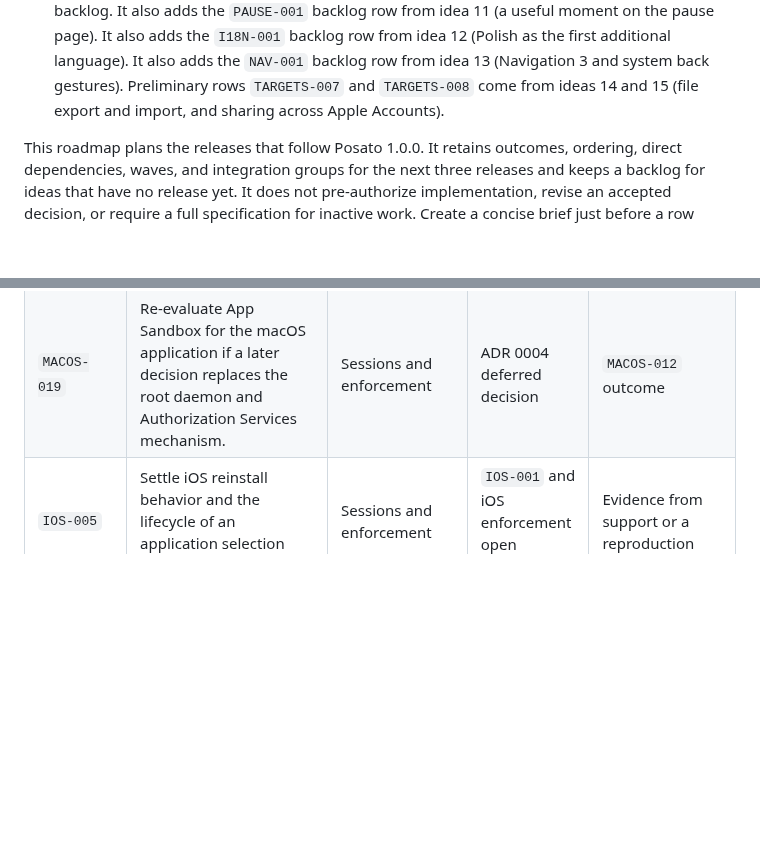
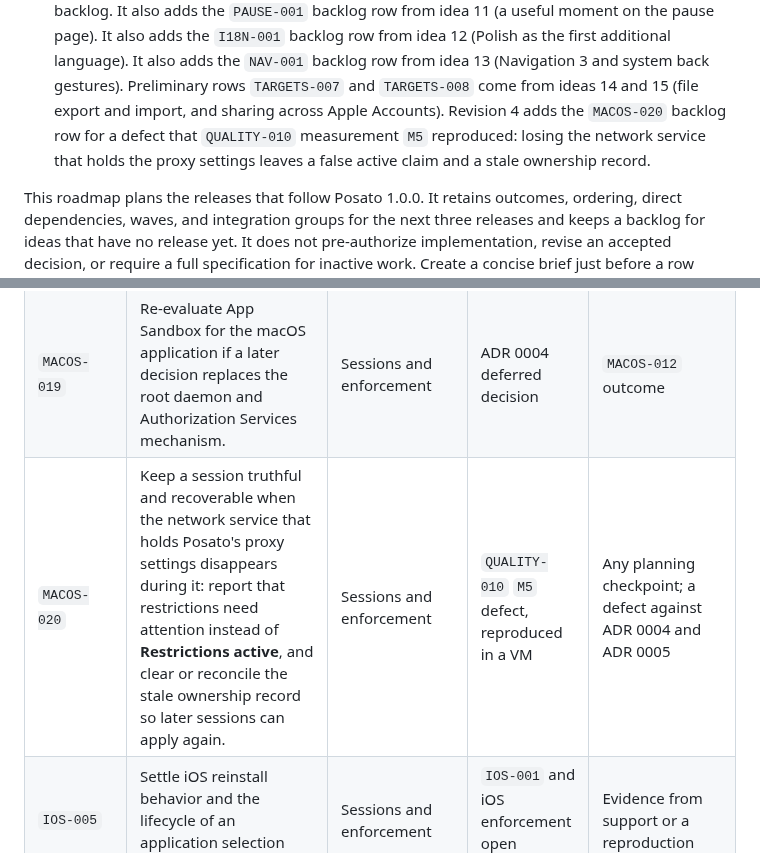
Before and after one commit to dees91/posato, a Markdown page: docs/tasks/release-roadmap.md, 2 parts joined by grey strips. GitHub-like rendering; blank space fills up the shorter version.

Commit message:
Roadmap revision 4: Add MACOS-020 for a lost proxy network service
QUALITY-010 measurement M5 reproduced a false active claim and a stale
ownership record after the network service holding the proxy settings is
removed during a session.

```diff
--- a/docs/tasks/release-roadmap.md
+++ b/docs/tasks/release-roadmap.md
@@ -23,7 +23,10 @@
   additional language). It also adds the `NAV-001` backlog row from idea 13
   (Navigation 3 and system back gestures). Preliminary rows
   `TARGETS-007` and `TARGETS-008` come from ideas 14 and 15 (file export and
-  import, and sharing across Apple Accounts).
+  import, and sharing across Apple Accounts). Revision 4 adds the `MACOS-020`
+  backlog row for a defect that `QUALITY-010` measurement `M5` reproduced:
+  losing the network service that holds the proxy settings leaves a false
+  active claim and a stale ownership record.
 
 This roadmap plans the releases that follow Posato 1.0.0. It retains
 outcomes, ordering, direct dependencies, waves, and integration groups for
@@ -200,6 +203,7 @@ The idea numbers refer to the wiki idea queue.
 | `MACOS-017` | Extend macOS browser coverage beyond Safari and Chrome Stable, starting with Firefox, under a revised ADR 0005 support contract. | Sessions and enforcement | macOS enforcement follow-up | A maintainer decision to widen the support promise |
 | `MACOS-018` | Detect or disclose iCloud Private Relay before a session applies proxy settings. | Sessions and enforcement | Open question in the macOS enforcement topic | A supported detection route or a decision to disclose only |
 | `MACOS-019` | Re-evaluate App Sandbox for the macOS application if a later decision replaces the root daemon and Authorization Services mechanism. | Sessions and enforcement | ADR 0004 deferred decision | `MACOS-012` outcome |
+| `MACOS-020` | Keep a session truthful and recoverable when the network service that holds Posato's proxy settings disappears during it: report that restrictions need attention instead of **Restrictions active**, and clear or reconcile the stale ownership record so later sessions can apply again. | Sessions and enforcement | `QUALITY-010` `M5` defect, reproduced in a VM | Any planning checkpoint; a defect against ADR 0004 and ADR 0005 |
 | `IOS-005` | Settle iOS reinstall behavior and the lifecycle of an application selection that becomes invalid. | Sessions and enforcement | `IOS-001` and iOS enforcement open questions | Evidence from support or a reproduction |
 | `SESSION-005` | Add stronger, deliberately slower early-end friction as an optional setting. | Sessions and enforcement | MVP scope Later | A product decision with the accepted friction model |
 | `SYNC-018` | Design the portable workspace over one user-selected synchronized folder with its own key delivery and membership. | Portable synchronization | Product framing later direction | A platform beyond Apple in scope |
```
Also changed, not shown: other parts of docs/tasks/release-roadmap.md (+1 -1 lines), 1 other file.
